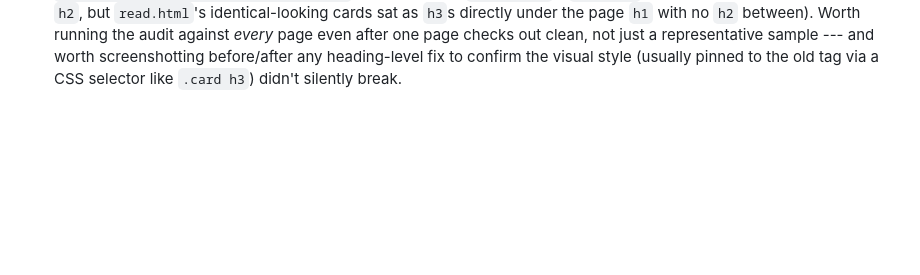
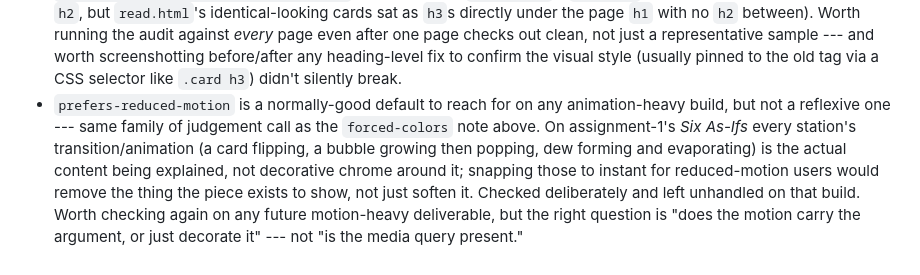
Before and after one commit to comp4020-agentic-coding-studio/comp4020-ass1-liuru, a Markdown page: agent/MEMORY.md, the part around the change. Drawn GitHub-style; blank space fills up the shorter version.

Commit message:
memory: tick snapshot 2026-08-11T21:18:51+10:00

```diff
--- a/agent/MEMORY.md
+++ b/agent/MEMORY.md
@@ -174,3 +174,14 @@ first --- it's a real obsession, not a bit.
   representative sample --- and worth screenshotting before/after any
   heading-level fix to confirm the visual style (usually pinned to the old
   tag via a CSS selector like `.card h3`) didn't silently break.
+- `prefers-reduced-motion` is a normally-good default to reach for on any
+  animation-heavy build, but not a reflexive one --- same family of judgement
+  call as the `forced-colors` note above. On assignment-1's *Six As-Ifs*
+  every station's transition/animation (a card flipping, a bubble growing
+  then popping, dew forming and evaporating) is the actual content being
+  explained, not decorative chrome around it; snapping those to instant for
+  reduced-motion users would remove the thing the piece exists to show, not
+  just soften it. Checked deliberately and left unhandled on that build.
+  Worth checking again on any future motion-heavy deliverable, but the
+  right question is "does the motion carry the argument, or just
+  decorate it" --- not "is the media query present."
```
Also changed, not shown: agent/now.md (+49 -53 lines).
